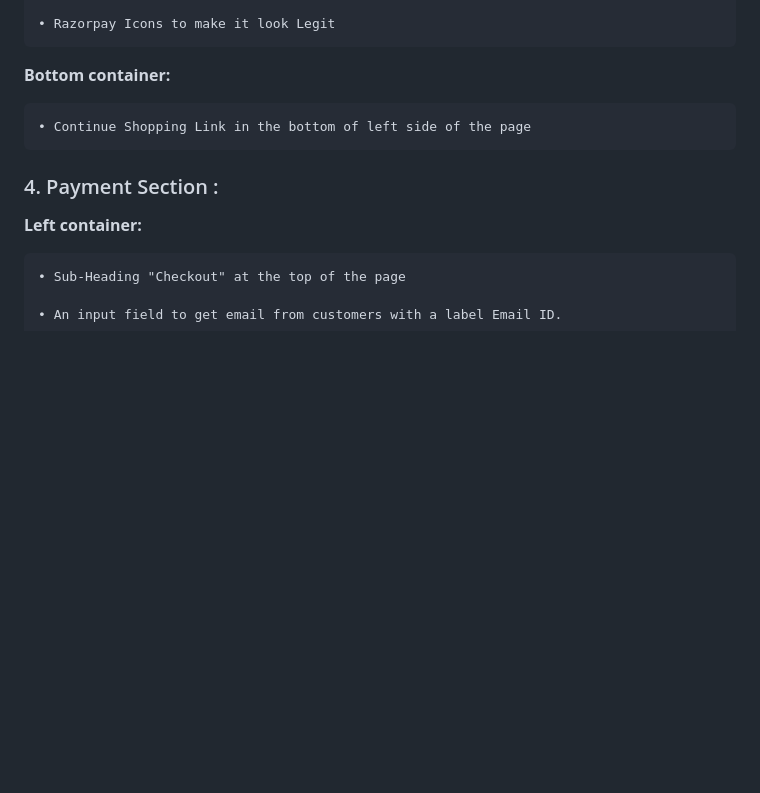
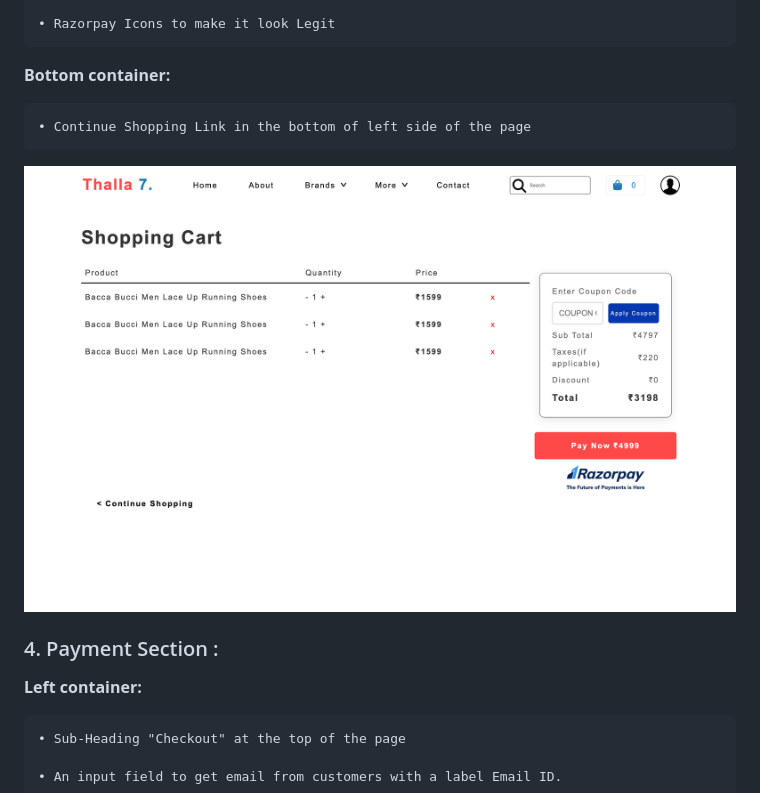
Before and after one commit to mnegi05/Thala7-Sneaker-Store, a Markdown page: readme.md, the part around the change. Rendered like a GitHub page; pictures changed too: screenshot/shopping-cart.png (added); blank space fills up the shorter version.

Commit message:
shopping cart section added

```diff
--- a/readme.md
+++ b/readme.md
@@ -77,6 +77,8 @@
 
     • Continue Shopping Link in the bottom of left side of the page
 
+![Shopping Cart](./screenshot/shopping-cart.png)
+
 ### 4. Payment Section :
 
 **Left container:**
```
Also changed, not shown: 2 other files.
